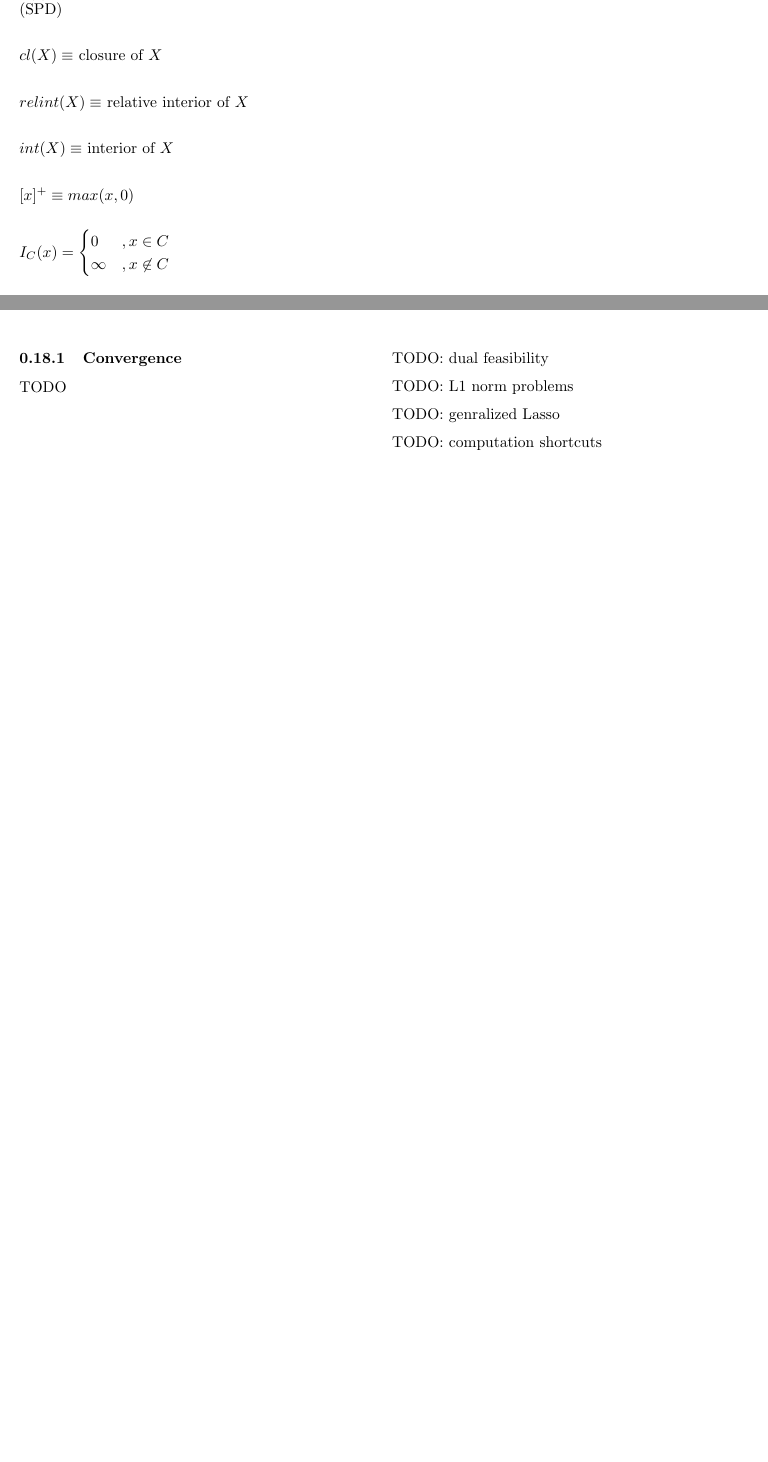
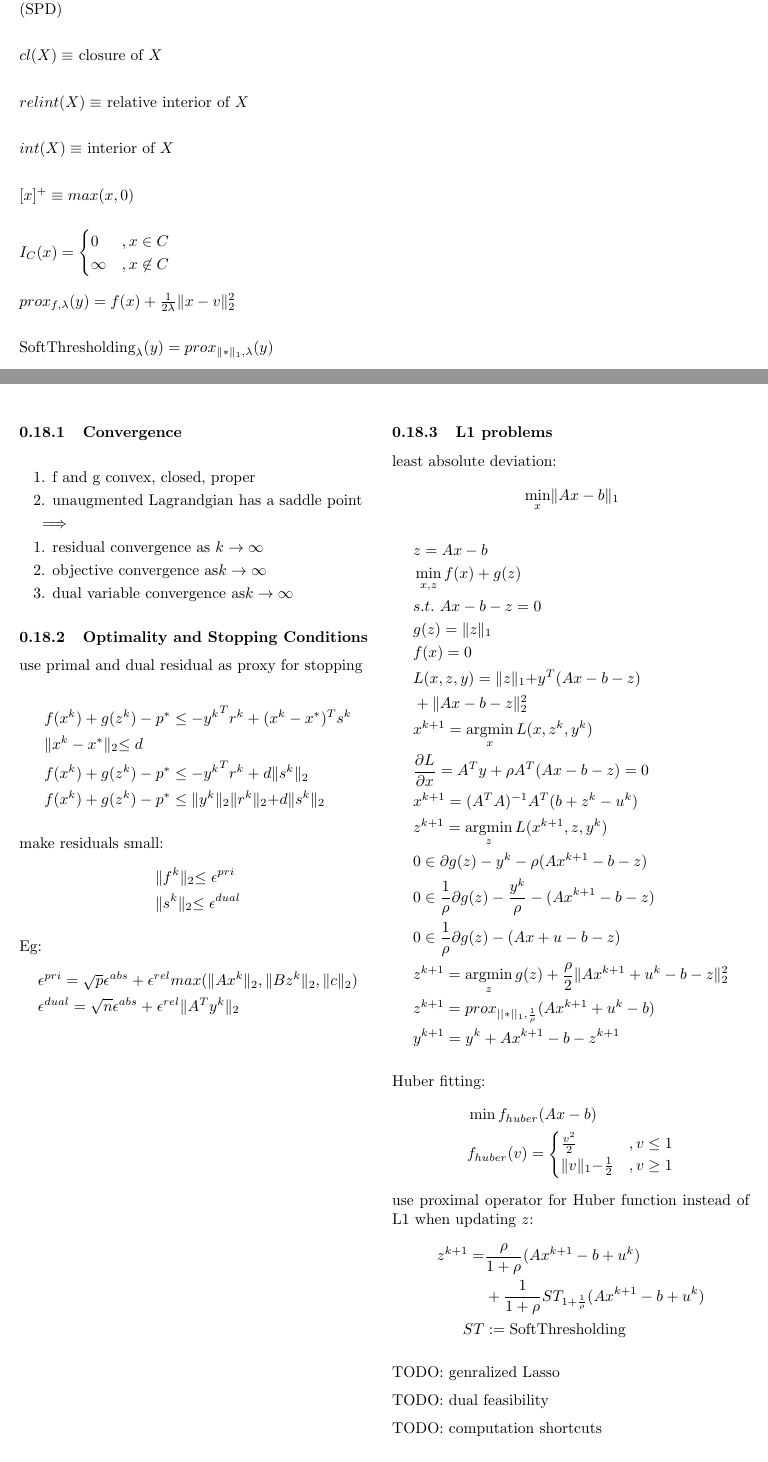
Before and after one commit to exbibyte/notes_convex_optimization, a LaTeX document (notebook.tex): two parts of pages 1 and 28 of 32 before the commit and two parts of pages 1 and 28 of 33 after it, joined at a grey line, cut so that both start at the same text, the shorter picture padded with empty space. Compiled offline with pdfLaTeX.

Commit message:
add subsections under ADMM

```diff
--- a/notebook.tex
+++ b/notebook.tex
@@ -78,7 +78,11 @@
   $I_C(x) = \begin{cases}
       0 &, x \in C\\
       \infty &, x \not\in C
-    \end{cases}$
+    \end{cases}$\\
+
+  $prox_{f,\lambda}(y) = f(x)+\frac{1}{2 \lambda}\norm{x-v}_2^2$\\
+
+  $\text{SoftThresholding}_{\lambda}(y) = prox_{\norm{*}_1,\lambda}(y)$
 
   \vfill\null
   \columnbreak
@@ -1889,16 +1893,84 @@
   \columnbreak
 
   \subsection{Convergence}
-  TODO
-
-  \vfill\null
-  \columnbreak
+  \begin{align*}
+    &\text{1. f and g convex, closed, proper}\\
+    &\text{2. unaugmented Lagrandgian has a saddle point}\\
+    &\implies\\
+    &\text{1. residual convergence as }k \rightarrow \infty\\
+    &\text{2. objective convergence as}k \rightarrow \infty\\
+    &\text{3. dual variable convergence as}k \rightarrow \infty
+  \end{align*}
+
+\subsection{Optimality and Stopping Conditions}
+  use primal and dual residual as proxy for stopping\\
+  \begin{align*}
+    &f(x^k)+g(z^k)-p^* \leq -{y^k}^T r^k + (x^k-x^*)^T s^k\\
+    &\norm{x^k-x^*}_2 \leq d\\
+    &f(x^k)+g(z^k)-p^* \leq -{y^k}^T r^k + d \norm{s^k}_2\\
+    &f(x^k)+g(z^k)-p^* \leq \norm{y^k}_2 \norm{r^k}_2 + d \norm{s^k}_2
+  \end{align*}
+
+  make residuals small:
+  \begin{align*}
+    &\norm{f^k}_2 \leq \epsilon^{pri}\\
+    &\norm{s^k}_2 \leq \epsilon^{dual}
+  \end{align*}
+
+  Eg:
+  \begin{align*}
+    &\epsilon^{pri}=\sqrt{p} \epsilon^{abs} + \epsilon^{rel} max(\norm{Ax^k}_2, \norm{Bz^k}_2, \norm{c}_2)\\
+    &\epsilon^{dual}=\sqrt{n} \epsilon^{abs} + \epsilon^{rel} \norm{A^T y^k}_2
+  \end{align*}
+
+  \vfill\null
+  \columnbreak
+
+  \subsection{L1 problems}
+
+  least absolute deviation:
+  \begin{align*}
+    &\min_x \norm{Ax-b}_1
+  \end{align*}
+  \begin{align*}
+    &z=Ax-b\\
+    &\min_{x,z} f(x) + g(z)\\
+    &s.t.\ Ax-b-z=0\\
+    &g(z) = \norm{z}_1\\
+    &f(x) = 0\\
+    &L(x,z,y)=\norm{z}_1 + y^T(Ax-b-z)\\
+    &+ \norm{Ax-b-z}_2^2\\
+    &x^{k+1}=\argmin_x L(x,z^k,y^k)\\
+    &\frac{\partial L}{\partial x}=A^T y + \rho A^T(Ax-b-z)=0\\
+    &x^{k+1}=(A^T A)^{-1}A^T(b+z^k-u^k)\\
+    &z^{k+1}=\argmin_z L(x^{k+1},z,y^k)\\
+    &0 \in \partial g(z) -y^k - \rho(Ax^{k+1}-b-z)\\
+    &0 \in \frac{1}{\rho} \partial g(z) -\frac{y^k}{\rho} - (Ax^{k+1}-b-z)\\
+    &0 \in \frac{1}{\rho} \partial g(z) - (Ax+u-b-z)\\
+    &z^{k+1} = \argmin_z g(z) + \frac{\rho}{2}\norm{Ax^{k+1}+u^k-b-z}_2^2\\
+    &z^{k+1} = prox_{||*||_1, \frac{1}{\rho}}(Ax^{k+1}+u^k-b)\\
+    &y^{k+1}=y^k + Ax^{k+1}-b-z^{k+1}
+  \end{align*}
+
+  Huber fitting:
+  \begin{align*}
+    &\min f_{huber}(Ax-b)\\
+    &f_{huber}(v) =
+    \begin{cases}
+      \frac{v^2}{2} &, v \leq 1\\
+      \norm{v}_1 - \frac{1}{2} &, v \ge 1
+    \end{cases}
+  \end{align*}
+  use proximal operator for Huber function instead of L1 when updating $z$:
+  \begin{align*}
+    z^{k+1}=&\frac{\rho}{1+\rho}(Ax^{k+1}-b+u^k)\\
+            &+\frac{1}{1+\rho}ST_{1+\frac{1}{\rho}}(Ax^{k+1}-b+u^k)\\
+    ST &:= \text{SoftThresholding}
+  \end{align*}
+
+  TODO: genralized Lasso
 
   TODO: dual feasibility
-
-  TODO: L1 norm problems
-
-  TODO: genralized Lasso
 
   TODO: computation shortcuts
 
```
Also changed, not shown: notebook.pdf, notebook.tex (2 more changed lines).
